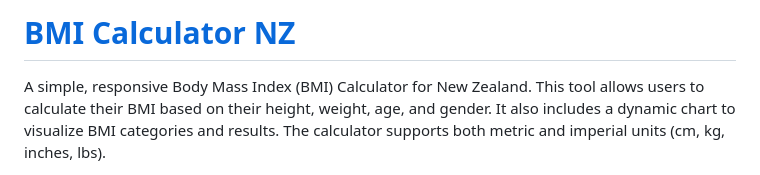
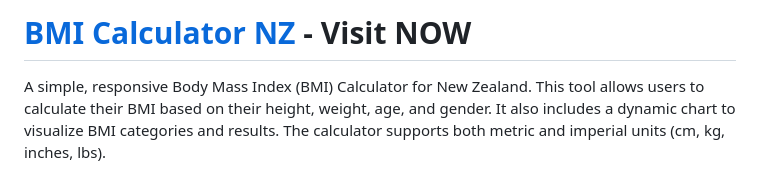
Before and after one commit to bmi-calculator-nz/bmi-calculator, a Markdown page: README.md, the part around the change. Drawn GitHub-style.

```diff
--- a/README.md
+++ b/README.md
@@ -1,4 +1,4 @@
-# [BMI Calculator NZ](bmicalc.nz)
+# [BMI Calculator NZ](bmicalc.nz) - Visit NOW
 
 A simple, responsive Body Mass Index (BMI) Calculator for New Zealand. This tool allows users to calculate their BMI based on their height, weight, age, and gender. It also includes a dynamic chart to visualize BMI categories and results. The calculator supports both metric and imperial units (cm, kg, inches, lbs).
 
```
